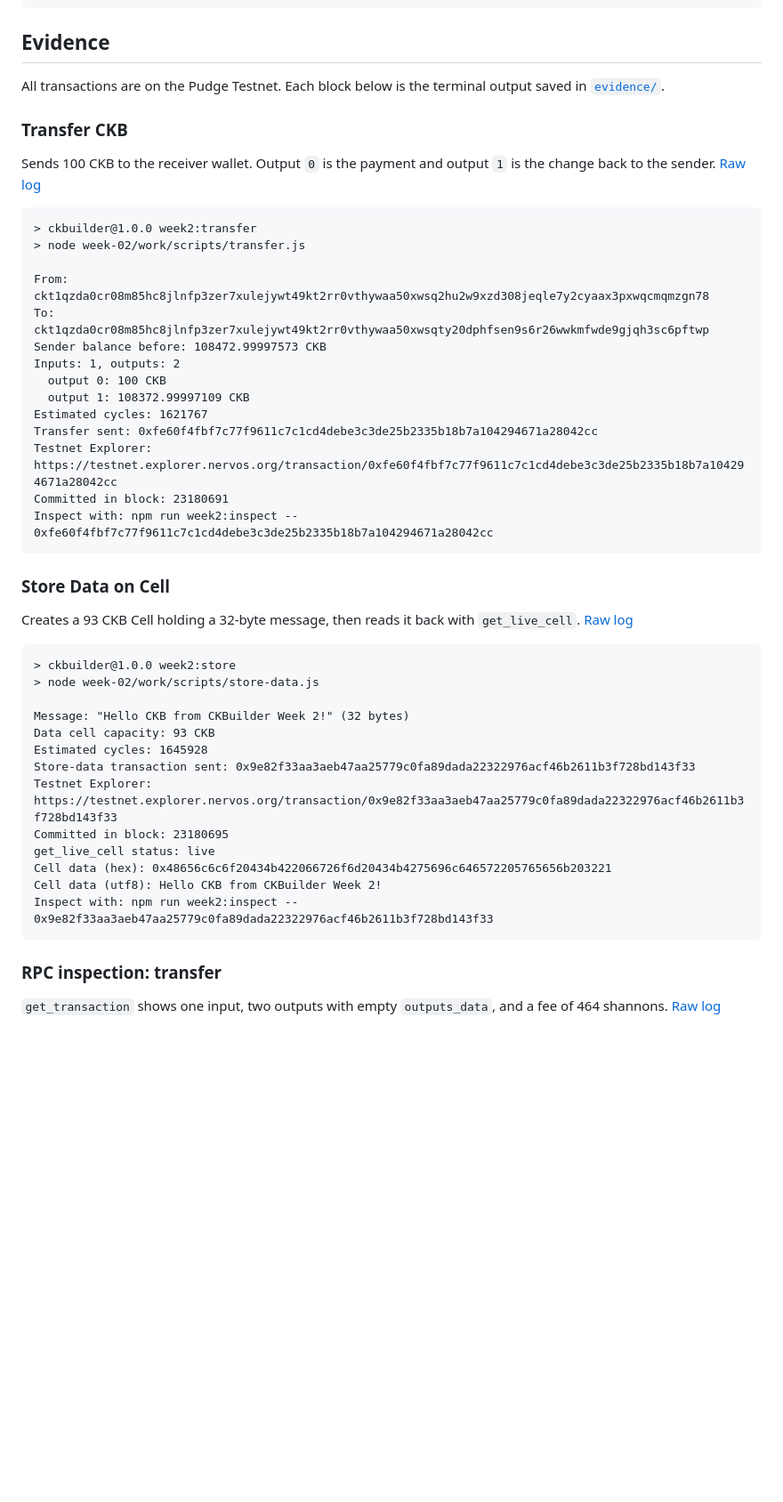
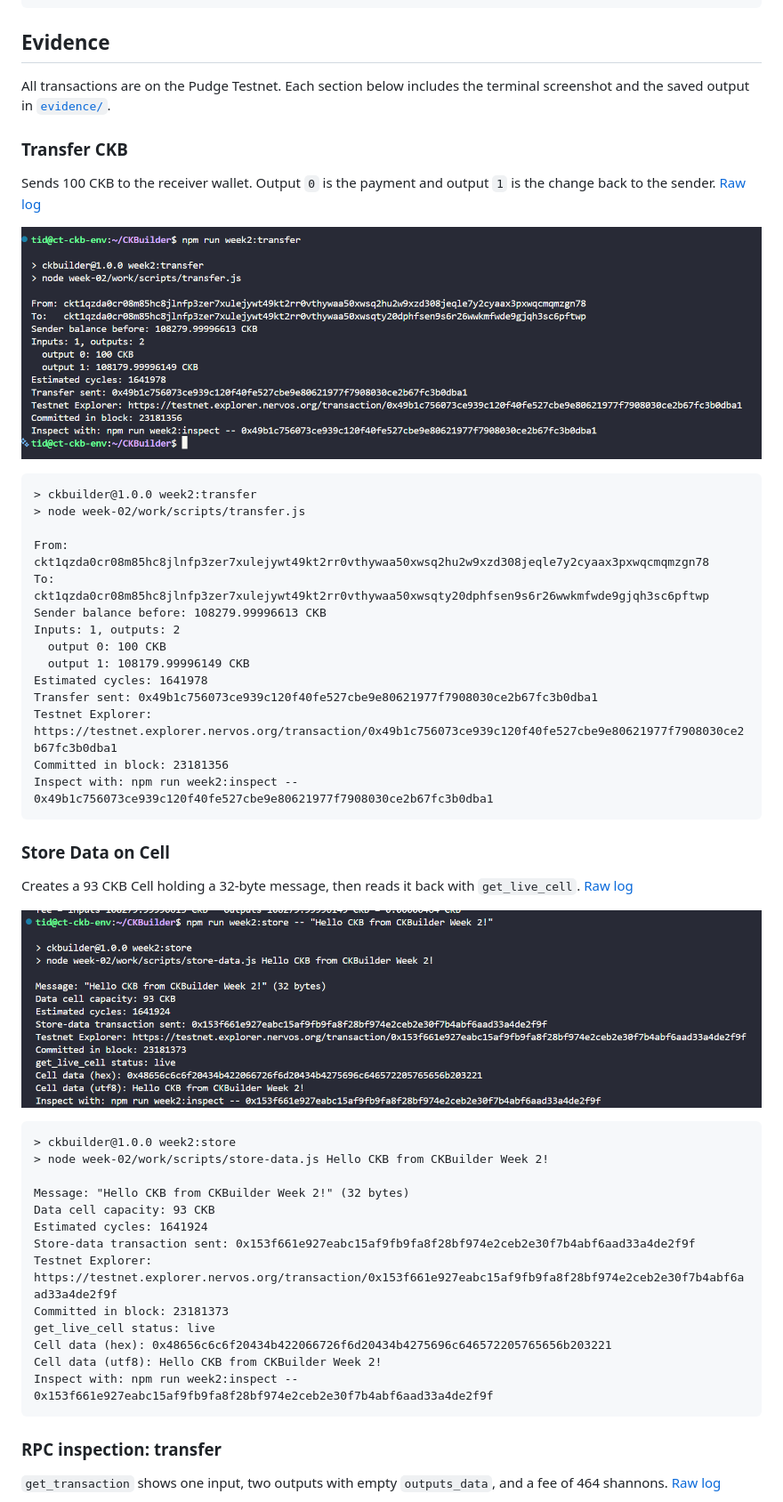
Before and after one commit to dijnie/CKBuilder, a Markdown page: week-02/README.md, the part around one of its changes. Shown at 89% size. GitHub-like rendering; pictures changed too: week-02/screenshot/store-data.png (added), week-02/screenshot/transfer.png (added); blank space fills up the shorter version.

````diff
--- a/week-02/README.md
+++ b/week-02/README.md
@@ -46,11 +46,13 @@ npm run week2:inspect -- <tx_hash>
 
 ## Evidence
 
-All transactions are on the Pudge Testnet. Each block below is the terminal output saved in [`evidence/`](evidence/).
+All transactions are on the Pudge Testnet. Each section below includes the terminal screenshot and the saved output in [`evidence/`](evidence/).
 
 ### Transfer CKB
 
 Sends 100 CKB to the receiver wallet. Output `0` is the payment and output `1` is the change back to the sender. [Raw log](evidence/transfer.log)
+
+![Terminal showing the 100 CKB transfer transaction committed in block 23181356](screenshot/transfer.png)
 
 ```text
 > ckbuilder@1.0.0 week2:transfer
@@ -58,35 +60,37 @@ Sends 100 CKB to the receiver wallet. Output `0` is the payment and output `1` i
 
 From: ckt1qzda0cr08m85hc8jlnfp3zer7xulejywt49kt2rr0vthywaa50xwsq2hu2w9xzd308jeqle7y2cyaax3pxwqcmqmzgn78
 To:   ckt1qzda0cr08m85hc8jlnfp3zer7xulejywt49kt2rr0vthywaa50xwsqty20dphfsen9s6r26wwkmfwde9gjqh3sc6pftwp
-Sender balance before: 108472.99997573 CKB
+Sender balance before: 108279.99996613 CKB
 Inputs: 1, outputs: 2
   output 0: 100 CKB
-  output 1: 108372.99997109 CKB
-Estimated cycles: 1621767
-Transfer sent: 0xfe60f4fbf7c77f9611c7c1cd4debe3c3de25b2335b18b7a104294671a28042cc
-Testnet Explorer: https://testnet.explorer.nervos.org/transaction/0xfe60f4fbf7c77f9611c7c1cd4debe3c3de25b2335b18b7a104294671a28042cc
-Committed in block: 23180691
-Inspect with: npm run week2:inspect -- 0xfe60f4fbf7c77f9611c7c1cd4debe3c3de25b2335b18b7a104294671a28042cc
+  output 1: 108179.99996149 CKB
+Estimated cycles: 1641978
+Transfer sent: 0x49b1c756073ce939c120f40fe527cbe9e80621977f7908030ce2b67fc3b0dba1
+Testnet Explorer: https://testnet.explorer.nervos.org/transaction/0x49b1c756073ce939c120f40fe527cbe9e80621977f7908030ce2b67fc3b0dba1
+Committed in block: 23181356
+Inspect with: npm run week2:inspect -- 0x49b1c756073ce939c120f40fe527cbe9e80621977f7908030ce2b67fc3b0dba1
 ```
 
 ### Store Data on Cell
 
 Creates a 93 CKB Cell holding a 32-byte message, then reads it back with `get_live_cell`. [Raw log](evidence/store-data.log)
 
+![Terminal showing the store-data transaction committed in block 23181373 and read back with get_live_cell](screenshot/store-data.png)
+
 ```text
 > ckbuilder@1.0.0 week2:store
-> node week-02/work/scripts/store-data.js
+> node week-02/work/scripts/store-data.js Hello CKB from CKBuilder Week 2!
 
 Message: "Hello CKB from CKBuilder Week 2!" (32 bytes)
 Data cell capacity: 93 CKB
-Estimated cycles: 1645928
-Store-data transaction sent: 0x9e82f33aa3aeb47aa25779c0fa89dada22322976acf46b2611b3f728bd143f33
-Testnet Explorer: https://testnet.explorer.nervos.org/transaction/0x9e82f33aa3aeb47aa25779c0fa89dada22322976acf46b2611b3f728bd143f33
-Committed in block: 23180695
+Estimated cycles: 1641924
+Store-data transaction sent: 0x153f661e927eabc15af9fb9fa8f28bf974e2ceb2e30f7b4abf6aad33a4de2f9f
+Testnet Explorer: https://testnet.explorer.nervos.org/transaction/0x153f661e927eabc15af9fb9fa8f28bf974e2ceb2e30f7b4abf6aad33a4de2f9f
+Committed in block: 23181373
 get_live_cell status: live
 Cell data (hex): 0x48656c6c6f20434b422066726f6d20434b4275696c646572205765656b203221
 Cell data (utf8): Hello CKB from CKBuilder Week 2!
-Inspect with: npm run week2:inspect -- 0x9e82f33aa3aeb47aa25779c0fa89dada22322976acf46b2611b3f728bd143f33
+Inspect with: npm run week2:inspect -- 0x153f661e927eabc15af9fb9fa8f28bf974e2ceb2e30f7b4abf6aad33a4de2f9f
 ```
 
 ### RPC inspection: transfer
````
Also changed, not shown: other parts of week-02/README.md (+20 -16 lines), week-02/screenshot/inspect-store-data.png (added), week-02/screenshot/inspect-transfer.png (added), 4 other files.
